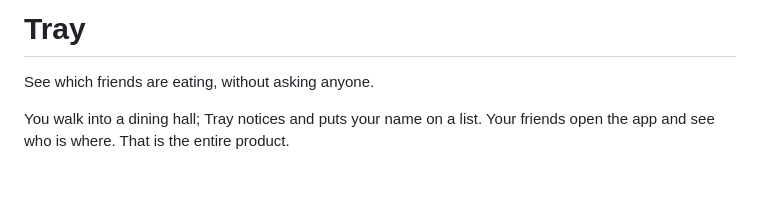
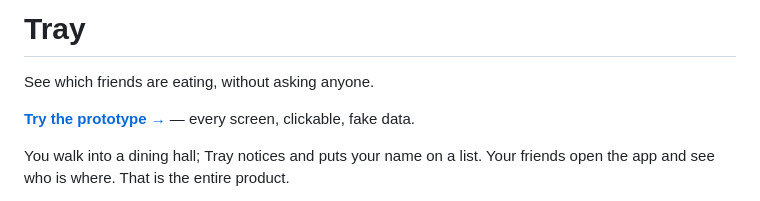
Before and after one commit to rargulkar-arch/tray, a Markdown page: README.md, the part around the change. Drawn GitHub-style; blank space fills up the shorter version.

Commit message:
Point the docs at the live prototype
Co-Authored-By: Claude Opus 5 <noreply@anthropic.com>

```diff
--- a/README.md
+++ b/README.md
@@ -1,6 +1,8 @@
 # Tray
 
 See which friends are eating, without asking anyone.
+
+**[Try the prototype →](https://rargulkar-arch.github.io/tray/)** — every screen, clickable, fake data.
 
 You walk into a dining hall; Tray notices and puts your name on a list. Your
 friends open the app and see who is where. That is the entire product.
```
Also changed, not shown: HANDOFF.md (+3 -2 lines).
